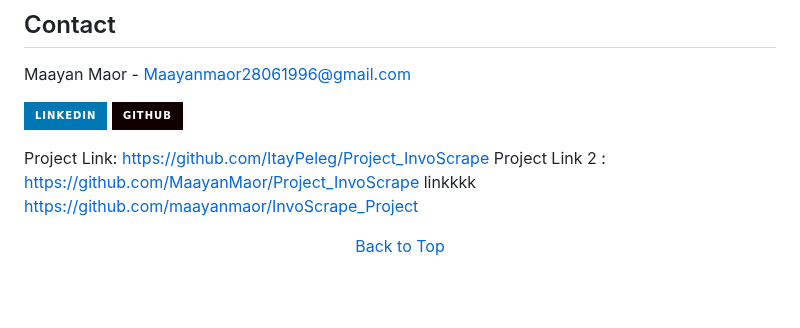
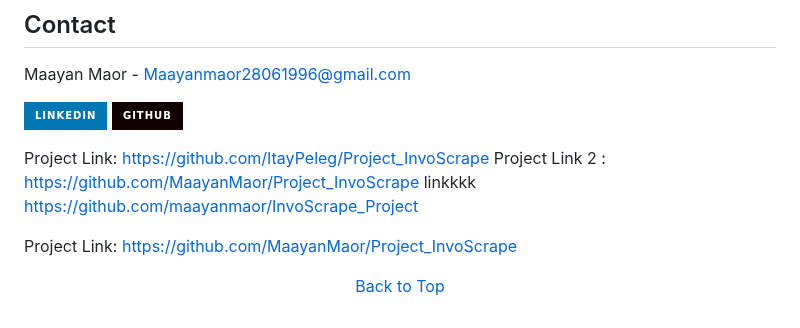
Before and after one commit to maayanmaor/InvoScrape_Project, a Markdown page: README.md, the part around one of its changes. GitHub-like rendering; badges without logos; blank space fills up the shorter version.

```diff
--- a/README.md
+++ b/README.md
@@ -64,8 +64,10 @@ Maayan Maor - Maayanmaor28061996@gmail.com
 Project Link: [https://github.com/ItayPeleg/Project_InvoScrape](https://github.com/ItayPeleg/Project_InvoScrape)
 Project Link 2 : [https://github.com/MaayanMaor/Project_InvoScrape](https://github.com/MaayanMaor/Project_InvoScrape)
 linkkkk
-https://github.com/maayanmaor/InvoScrape_Project
+[https://github.com/maayanmaor/InvoScrape_Project](https://github.com/maayanmaor/InvoScrape_Project/edit/main/README.md)
 
+
+Project Link: [https://github.com/MaayanMaor/Project_InvoScrape](https://github.com/MaayanMaor/Project_InvoScrape)
 </div>
 
 <!-- BACK TO TOP -->
```
Also changed, not shown: other parts of README.md (+1 -1 lines).
